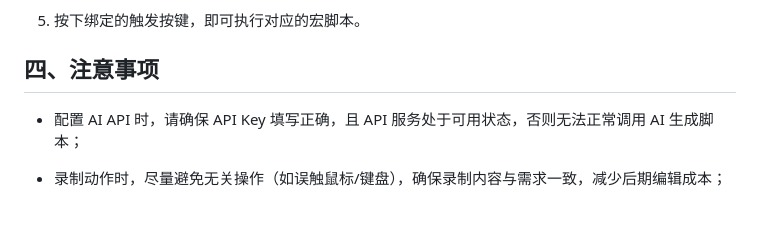
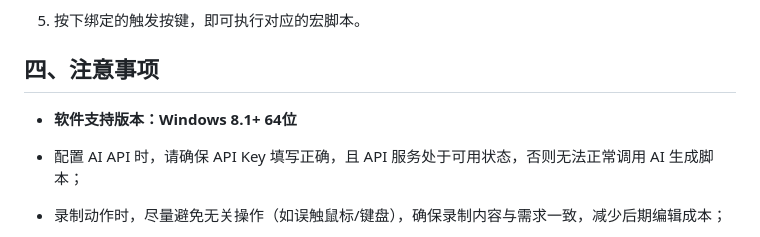
Before and after one commit to start1712/MacroER, a Markdown page: README.md, the part around one of its changes. GitHub-like rendering; blank space fills up the shorter version.

Commit message:
Update README with author note and compatibility info
Added a note about the original author and clarified software compatibility.

```diff
--- a/README.md
+++ b/README.md
@@ -46,6 +47,8 @@ MavroER 是一款功能强大、操作便捷的鼠标键盘宏工具，旨在帮
 
 ## 四、注意事项
 
+- **软件支持版本：Windows 8.1+ 64位**
+
 - 配置 AI API 时，请确保 API Key 填写正确，且 API 服务处于可用状态，否则无法正常调用 AI 生成脚本；
 
 - 录制动作时，尽量避免无关操作（如误触鼠标/键盘），确保录制内容与需求一致，减少后期编辑成本；
```
Also changed, not shown: other parts of README.md (+1 -0 lines).
